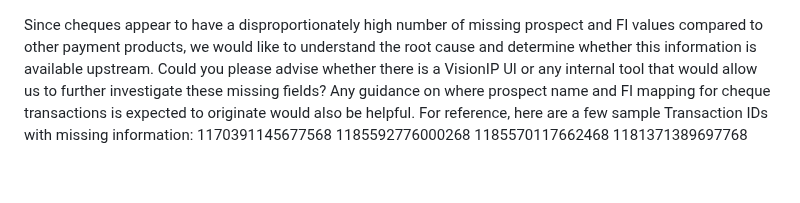
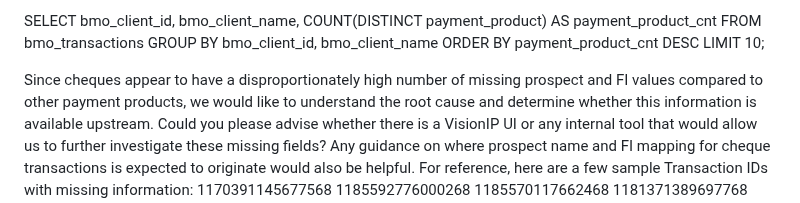
Before and after one commit to gan99/Neo4j, a Markdown page: README.md, the part around the change. Rendered like a GitHub page; blank space fills up the shorter version.

```diff
--- a/README.md
+++ b/README.md
@@ -1,3 +1,12 @@
+SELECT
+    bmo_client_id,
+    bmo_client_name,
+    COUNT(DISTINCT payment_product) AS payment_product_cnt
+FROM bmo_transactions
+GROUP BY bmo_client_id, bmo_client_name
+ORDER BY payment_product_cnt DESC
+LIMIT 10;
+
 Since cheques appear to have a disproportionately high number of missing prospect and FI values compared to other payment products, we would like to understand the root cause and determine whether this information is available upstream.
 Could you please advise whether there is a VisionIP UI or any internal tool that would allow us to further investigate these missing fields? Any guidance on where prospect name and FI mapping for cheque transactions is expected to originate would also be helpful.
 For reference, here are a few sample Transaction IDs with missing information:
```
